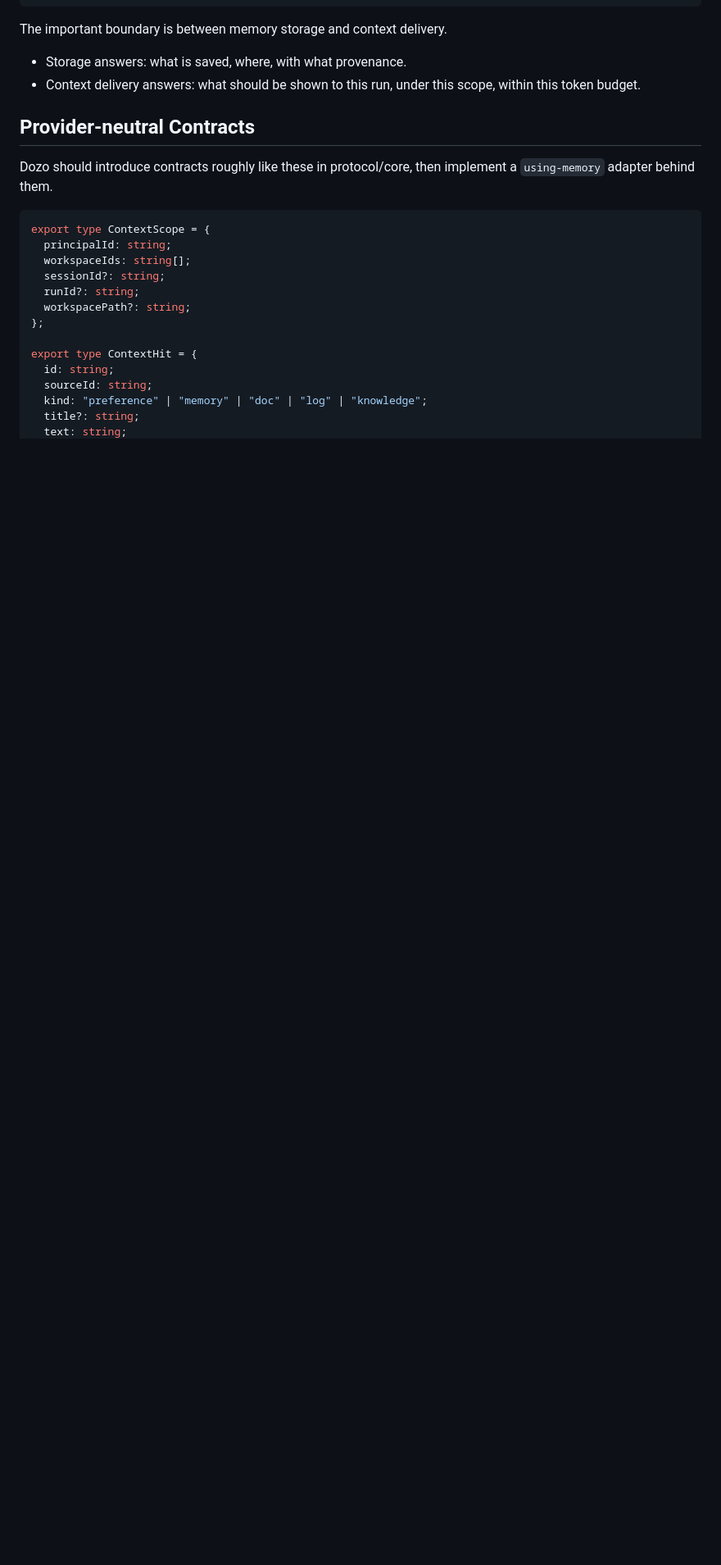
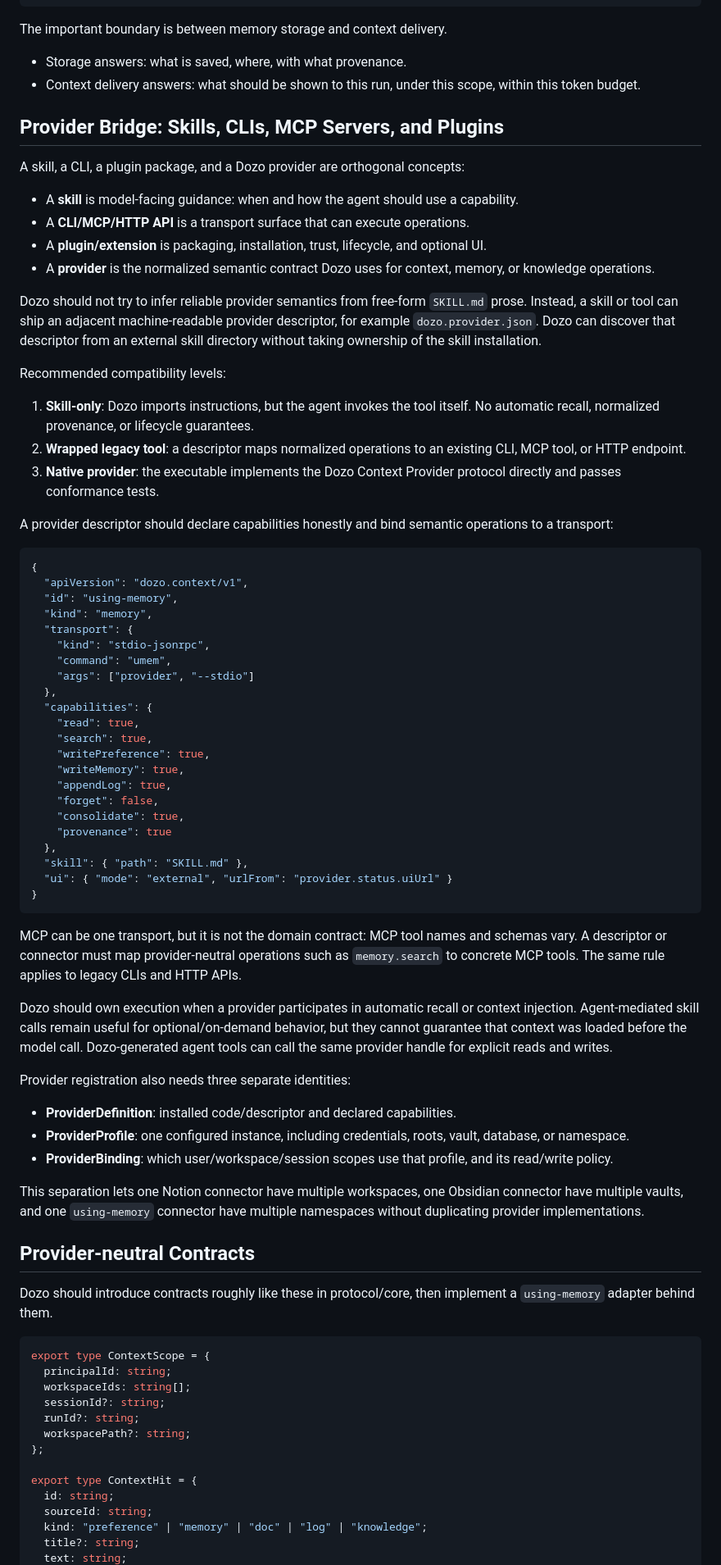
Before and after one commit to wayblink/using-memory, a Markdown page: references/dozo-plugin-integration.md, the part around the change. Shown at 82% size. GitHub-like rendering; blank space fills up the shorter version.

Commit message:
Define bridges from skills to Dozo providers

````diff
--- a/references/dozo-plugin-integration.md
+++ b/references/dozo-plugin-integration.md
@@ -48,6 +48,62 @@ The important boundary is between memory storage and context delivery.
 
 - Storage answers: what is saved, where, with what provenance.
 - Context delivery answers: what should be shown to this run, under this scope, within this token budget.
+
+## Provider Bridge: Skills, CLIs, MCP Servers, and Plugins
+
+A skill, a CLI, a plugin package, and a Dozo provider are orthogonal concepts:
+
+- A **skill** is model-facing guidance: when and how the agent should use a capability.
+- A **CLI/MCP/HTTP API** is a transport surface that can execute operations.
+- A **plugin/extension** is packaging, installation, trust, lifecycle, and optional UI.
+- A **provider** is the normalized semantic contract Dozo uses for context, memory, or knowledge operations.
+
+Dozo should not try to infer reliable provider semantics from free-form `SKILL.md` prose. Instead, a skill or tool can ship an adjacent machine-readable provider descriptor, for example `dozo.provider.json`. Dozo can discover that descriptor from an external skill directory without taking ownership of the skill installation.
+
+Recommended compatibility levels:
+
+1. **Skill-only**: Dozo imports instructions, but the agent invokes the tool itself. No automatic recall, normalized provenance, or lifecycle guarantees.
+2. **Wrapped legacy tool**: a descriptor maps normalized operations to an existing CLI, MCP tool, or HTTP endpoint.
+3. **Native provider**: the executable implements the Dozo Context Provider protocol directly and passes conformance tests.
+
+A provider descriptor should declare capabilities honestly and bind semantic operations to a transport:
+
+```json
+{
+  "apiVersion": "dozo.context/v1",
+  "id": "using-memory",
+  "kind": "memory",
+  "transport": {
+    "kind": "stdio-jsonrpc",
+    "command": "umem",
+    "args": ["provider", "--stdio"]
+  },
+  "capabilities": {
+    "read": true,
+    "search": true,
+    "writePreference": true,
+    "writeMemory": true,
+    "appendLog": true,
+    "forget": false,
+    "consolidate": true,
+    "provenance": true
+  },
+  "skill": { "path": "SKILL.md" },
+  "ui": { "mode": "external", "urlFrom": "provider.status.uiUrl" }
+}
+```
+
+MCP can be one transport, but it is not the domain contract: MCP tool names and schemas vary. A descriptor or connector must map provider-neutral operations such as `memory.search` to concrete MCP tools. The same rule applies to legacy CLIs and HTTP APIs.
+
+Dozo should own execution when a provider participates in automatic recall or context injection. Agent-mediated skill calls remain useful for optional/on-demand behavior, but they cannot guarantee that context was loaded before the model call. Dozo-generated agent tools can call the same provider handle for explicit reads and writes.
+
+Provider registration also needs three separate identities:
+
+- **ProviderDefinition**: installed code/descriptor and declared capabilities.
+- **ProviderProfile**: one configured instance, including credentials, roots, vault, database, or namespace.
+- **ProviderBinding**: which user/workspace/session scopes use that profile, and its read/write policy.
+
+This separation lets one Notion connector have multiple workspaces, one Obsidian connector have multiple vaults, and one `using-memory` connector have multiple namespaces without duplicating provider implementations.
 
 ## Provider-neutral Contracts
 
````
